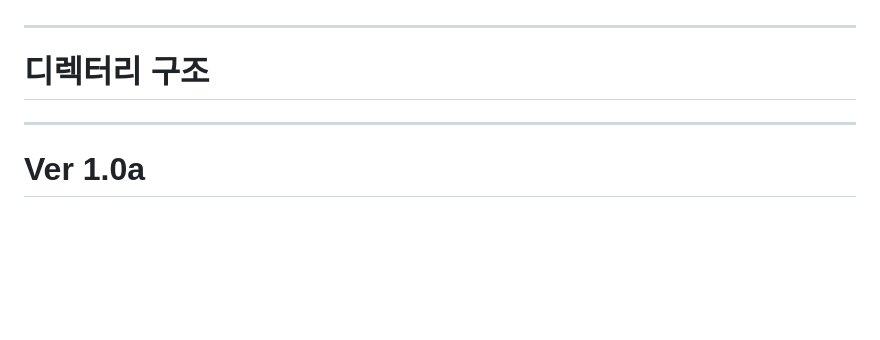
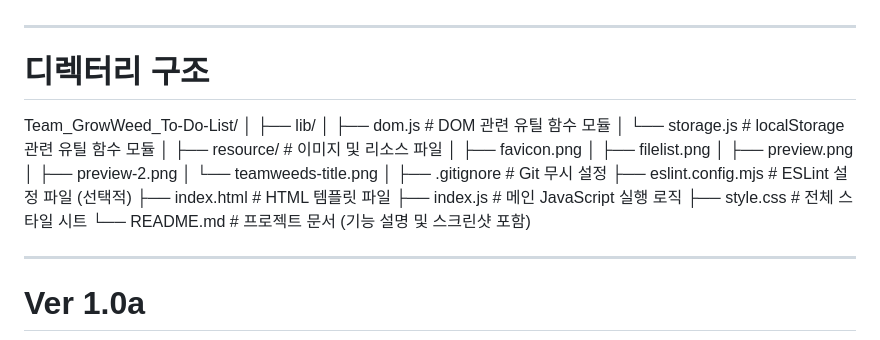
Before and after one commit to yoon5450/Team_GrowWeed_To-Do-List, a Markdown page: README.MD, the part around the change. GitHub-like rendering; blank space fills up the shorter version.

```diff
--- a/README.MD
+++ b/README.MD
@@ -44,6 +44,26 @@ todolist를 localStorage 라이브러리를 이용해서 관리하는 프로젝
 ---
 # 디렉터리 구조
 
+
+Team_GrowWeed_To-Do-List/
+│
+├── lib/
+│   ├── dom.js              # DOM 관련 유틸 함수 모듈
+│   └── storage.js          # localStorage 관련 유틸 함수 모듈
+│
+├── resource/               # 이미지 및 리소스 파일
+│   ├── favicon.png
+│   ├── filelist.png
+│   ├── preview.png
+│   ├── preview-2.png
+│   └── teamweeds-title.png
+│
+├── .gitignore              # Git 무시 설정
+├── eslint.config.mjs       # ESLint 설정 파일 (선택적)
+├── index.html              # HTML 템플릿 파일
+├── index.js                # 메인 JavaScript 실행 로직
+├── style.css               # 전체 스타일 시트
+└── README.md               # 프로젝트 문서 (기능 설명 및 스크린샷 포함)
 
 
 ---
```
